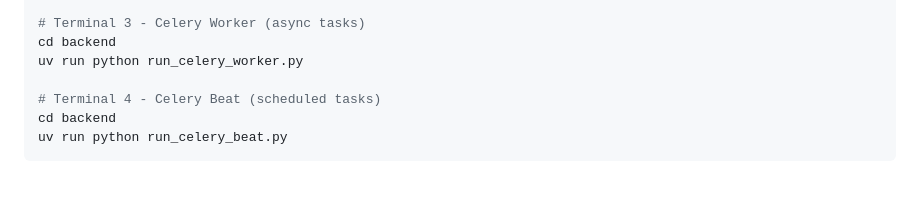
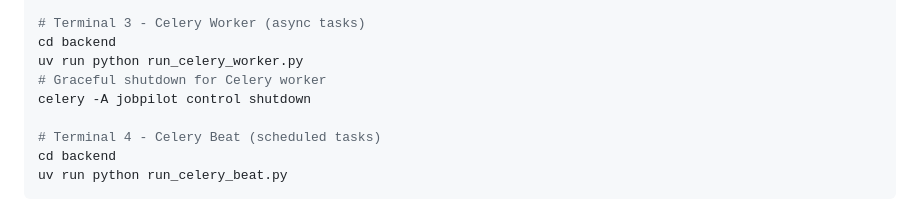
Before and after one commit to cysong/JobPilot, a Markdown page: README.md, the part around the change. Rendered like a GitHub page; blank space fills up the shorter version.

Commit message:
add command for Graceful shutdown for Celery worker

```diff
--- a/README.md
+++ b/README.md
@@ -140,6 +140,8 @@ pnpm run dev
 # Terminal 3 - Celery Worker (async tasks)
 cd backend
 uv run python run_celery_worker.py
+# Graceful shutdown for Celery worker
+celery -A jobpilot control shutdown
 
 # Terminal 4 - Celery Beat (scheduled tasks)
 cd backend
```
